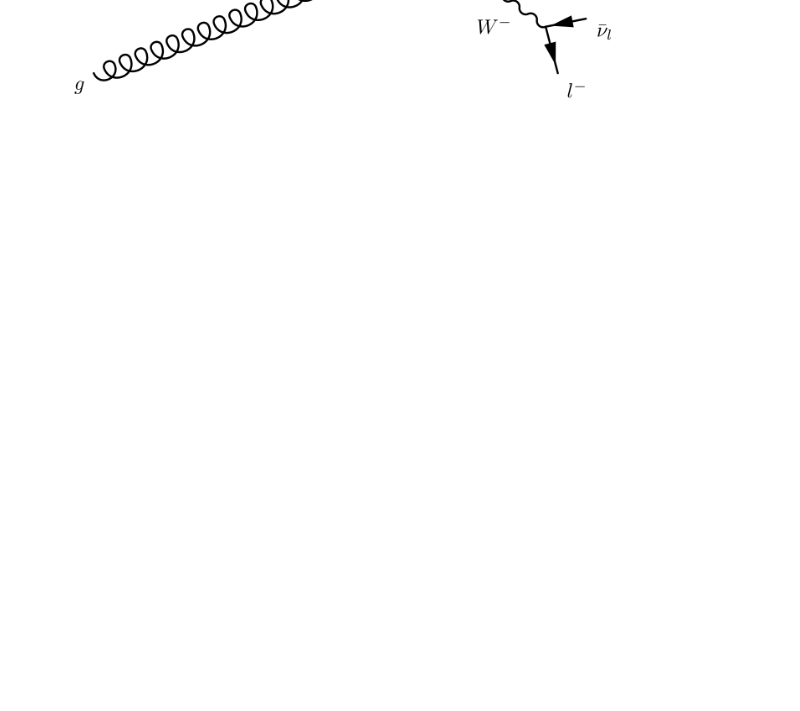
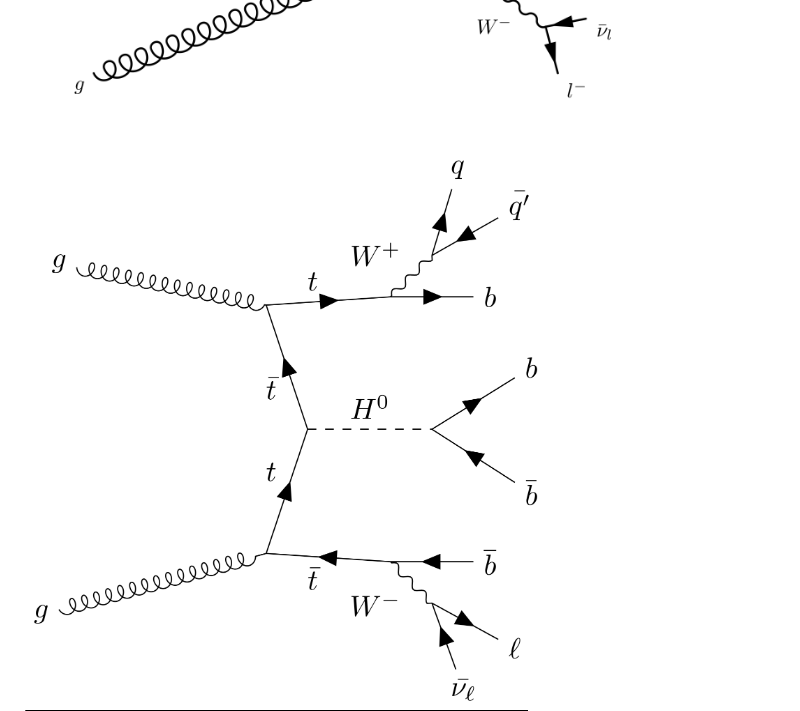
Before and after one commit to wdbm/images, a Markdown page: README.md, the part around the change. Rendered like a GitHub page; pictures changed too: LaTeX/ttH_H_to_bb_3.png (added); blank space fills up the shorter version.

Commit message:
add ttH_H_to_bb_3.tex, add ttH_H_to_bb_3.pdf, add ttH_H_to_bb_3.png

```diff
--- a/README.md
+++ b/README.md
@@ -31,6 +31,7 @@ bash <(curl -sL http://cern.ch/go/Qv8F)
 ![](LaTeX/particles.png)
 ![](LaTeX/ttH_H_to_bb_1.png)
 ![](LaTeX/ttH_H_to_bb_2.png)
+![](LaTeX/ttH_H_to_bb_3.png)
 ![](LaTeX/decay_channels_1.png)
 ![](LaTeX/neural_networks.png)
 ![](LaTeX/flow_diagram_1.png)
```
Also changed, not shown: 2 other files.
